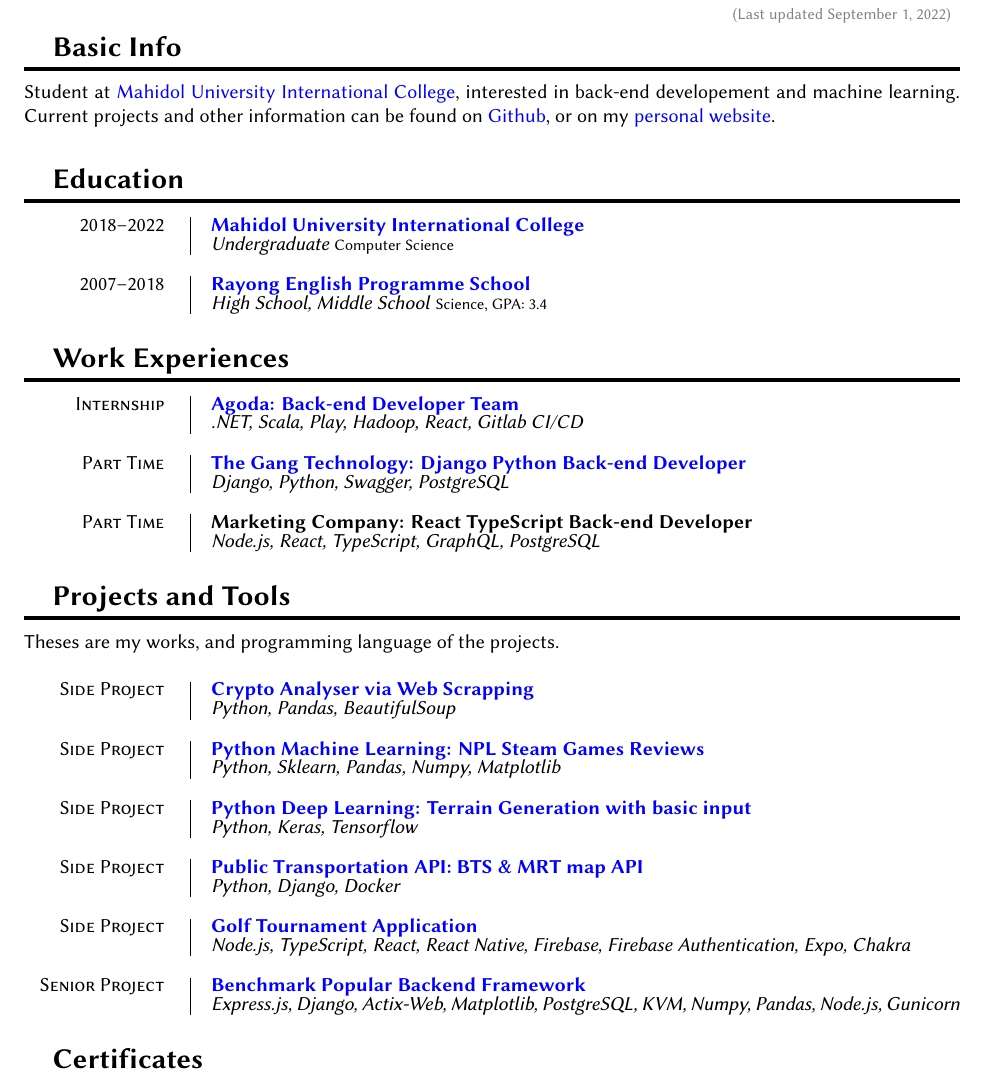
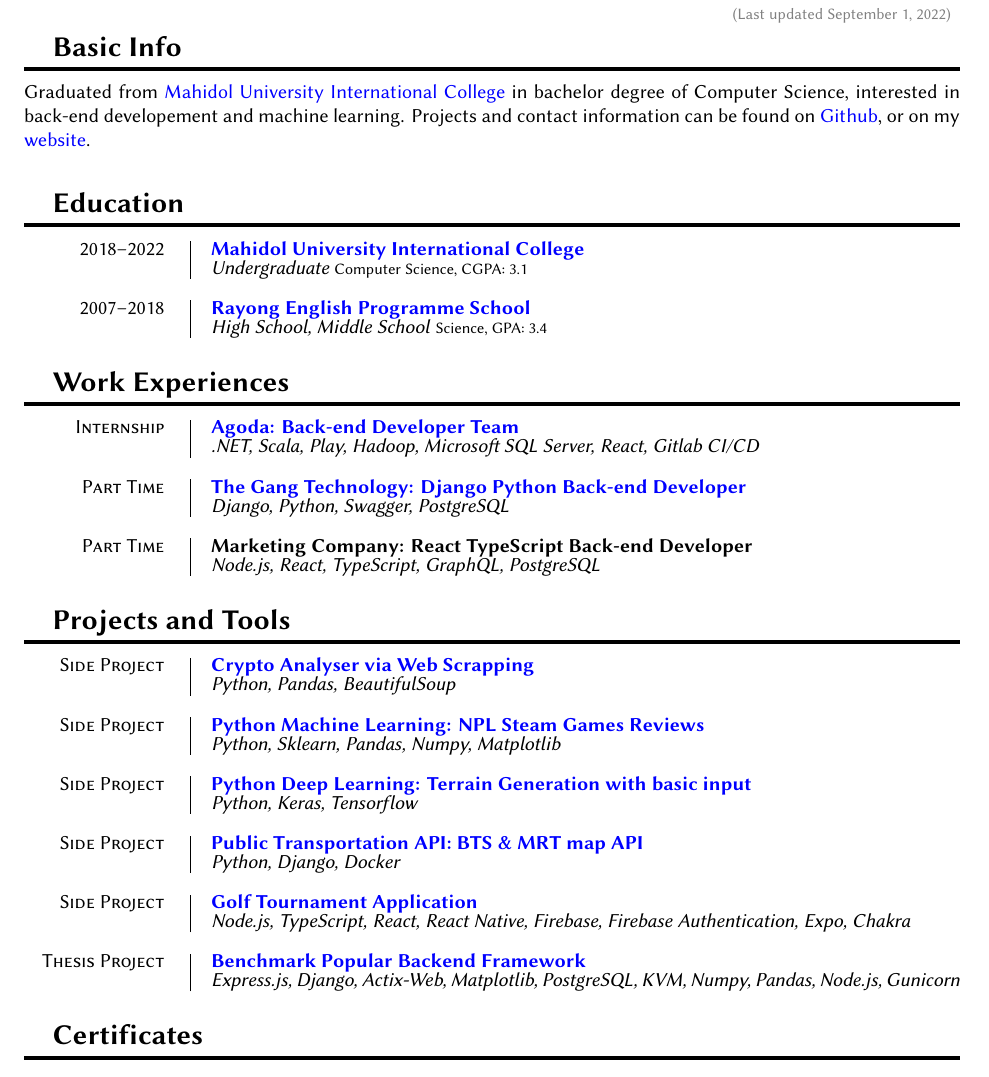
Before and after one commit to narula2000/old-resume, a LaTeX document (index.tex): part of the page, cut so that both start at the same text. Compiled offline with XeLaTeX.

Commit message:
Update bio, work experiences

```diff
--- a/index.tex
+++ b/index.tex
@@ -35,7 +35,7 @@
     \begin{minipage}[t]{.25\textwidth}{
         \footnotesize\hfill{}\color{gray}
         \hfill{}Download this document:
-        \hfill{}\href[gray]{https://raw.githubusercontent.com/narula2000/Resume/main/cv.pdf}{Here}
+        \href[gray]{https://raw.githubusercontent.com/narula2000/Resume/main/cv.pdf}{Here}
         \hfill{}(Last updated \thedate)
     }
     \end{minipage}
@@ -74,17 +74,18 @@
 
 \section{Basic Info}
 
-Student at \href{https://muic.mahidol.ac.th/eng}{Mahidol University International College},
-interested in back-end developement and machine learning. Current projects and other
-information can be found on \href{https://github.com/narula2000}{Github}, or
-on my \href{https://narula2000.github.io/}{personal website}. \\
+Graduated from \href{https://muic.mahidol.ac.th/eng}{Mahidol University International College}
+in bachelor degree of Computer Science, interested in back-end developement and
+machine learning. Projects and contact information can be found on
+\href{https://github.com/narula2000}{Github}, or on my
+\href{https://narula2000.github.io/}{website}. \\
 
 \section{Education}
 
 \entry{2018--2022}
   {\href{https://muic.mahidol.ac.th/eng}{Mahidol University International College}}
   {Undergraduate}
-  {Computer Science}
+  {Computer Science, CGPA: 3.1}
 
 
 \entry{2007--2018}
@@ -96,7 +97,7 @@
 
 \entry{Internship}
   {\href{https://www.agoda.com/}{Agoda: Back-end Developer Team}}
-  {.NET, Scala, Play, Hadoop, React, Gitlab CI/CD}
+  {.NET, Scala, Play, Hadoop, Microsoft SQL Server, React, Gitlab CI/CD}
 
 
 \entry{Part Time}
@@ -109,8 +110,6 @@
   {Node.js, React, TypeScript, GraphQL, PostgreSQL}
 
 \section{Projects and Tools}
-
-Theses are my works, and programming language of the projects. \\
 
 \entry{Side Project}
   {\href{https://github.com/narula2000/crypto-watcher}{Crypto Analyser via Web Scrapping}}
@@ -137,7 +136,7 @@
   {Node.js, TypeScript, React, React Native, Firebase, Firebase Authentication, Expo, Chakra}
 
 
-\entry{Senior Project}
+\entry{Thesis Project}
   {\href{https://github.com/narula2000/thesis-project}{Benchmark Popular Backend Framework}}
   {Express.js, Django, Actix-Web, Matplotlib, PostgreSQL, KVM, Numpy, Pandas, Node.js, Gunicorn}
 
```
Also changed, not shown: cv.pdf.
